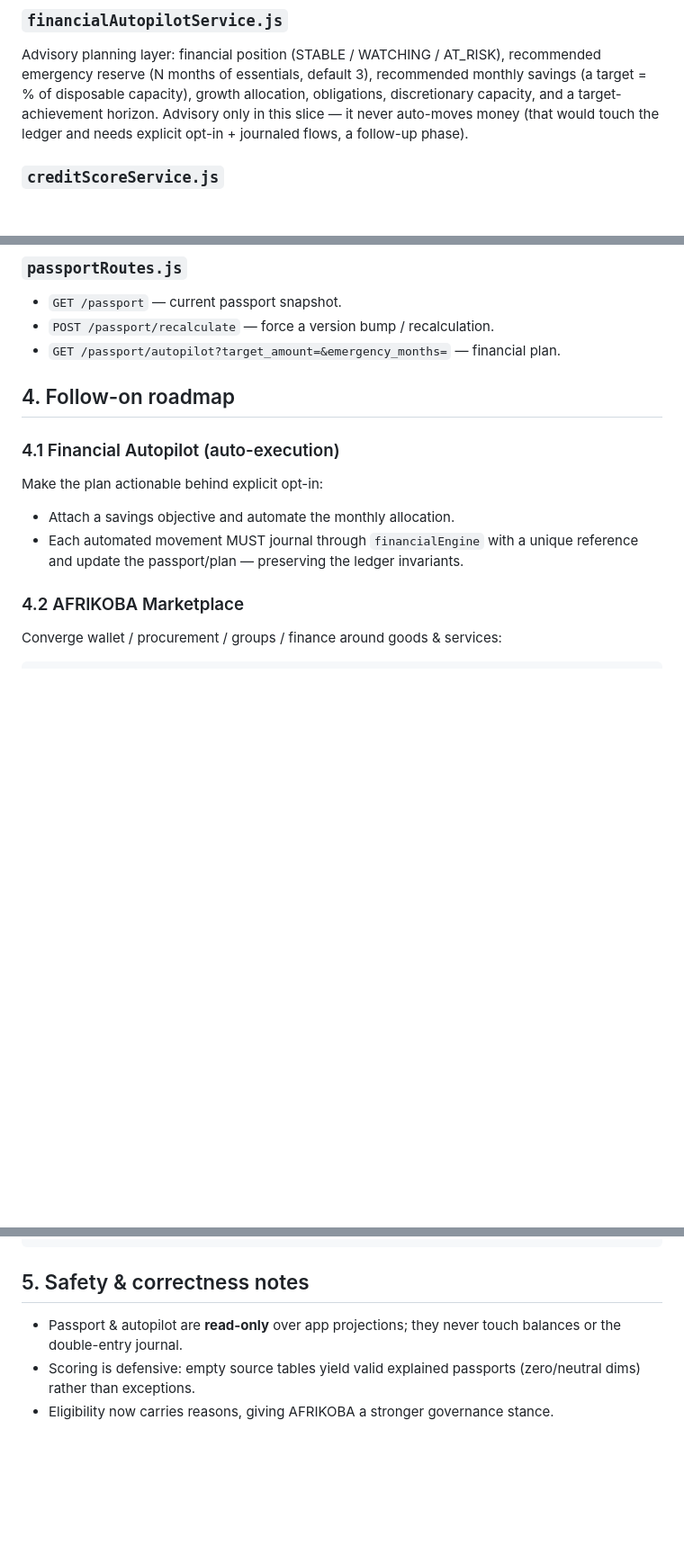
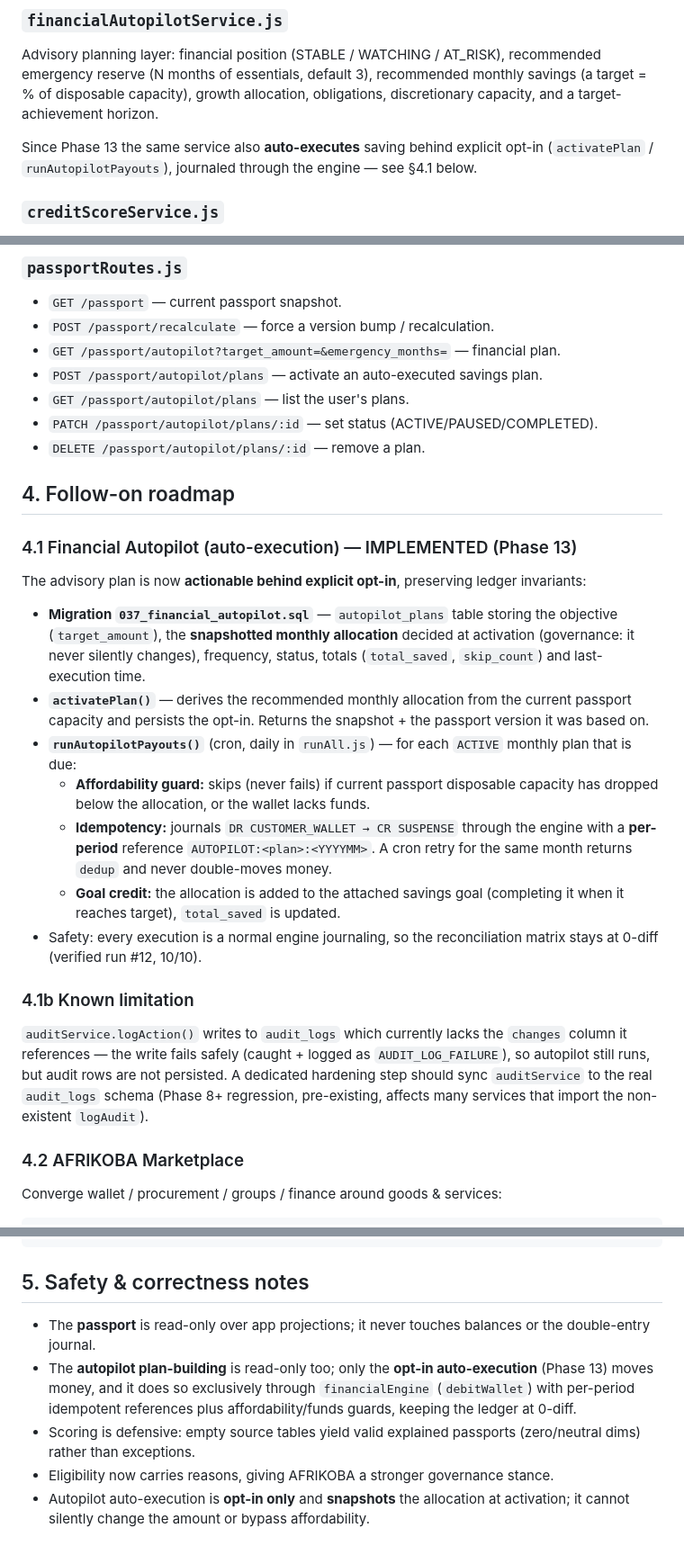
Before and after one commit to KIGOMA-CONNECT/Afrikoba-Global, a Markdown page: docs/PASSPORT_DESIGN.md, 3 parts joined by grey strips. Shown at 90% size. Rendered like a GitHub page; blank space fills up the shorter version.

Commit message:
docs(passport): mark Phase 13 autopilot auto-execution as implemented

```diff
--- a/docs/PASSPORT_DESIGN.md
+++ b/docs/PASSPORT_DESIGN.md
@@ -85,9 +85,11 @@ Computes and persists an explained passport:
 Advisory planning layer: financial position (STABLE / WATCHING / AT_RISK),
 recommended emergency reserve (N months of essentials, default 3), recommended
 monthly savings (a target = % of disposable capacity), growth allocation,
-obligations, discretionary capacity, and a target-achievement horizon. Advisory
-only in this slice — it never auto-moves money (that would touch the ledger and
-needs explicit opt-in + journaled flows, a follow-up phase).
+obligations, discretionary capacity, and a target-achievement horizon.
+
+Since Phase 13 the same service also **auto-executes** saving behind explicit
+opt-in (`activatePlan` / `runAutopilotPayouts`), journaled through the engine —
+see §4.1 below.
 
 ### `creditScoreService.js`
 - **Bug fix:** the legacy `calculateScore` queried a non-existent `vicoba_loans`
@@ -102,14 +104,44 @@ needs explicit opt-in + journaled flows, a follow-up phase).
 - `GET /passport` — current passport snapshot.
 - `POST /passport/recalculate` — force a version bump / recalculation.
 - `GET /passport/autopilot?target_amount=&emergency_months=` — financial plan.
+- `POST /passport/autopilot/plans` — activate an auto-executed savings plan.
+- `GET /passport/autopilot/plans` — list the user's plans.
+- `PATCH /passport/autopilot/plans/:id` — set status (ACTIVE/PAUSED/COMPLETED).
+- `DELETE /passport/autopilot/plans/:id` — remove a plan.
 
 ## 4. Follow-on roadmap
 
-### 4.1 Financial Autopilot (auto-execution)
-Make the plan actionable behind explicit opt-in:
-- Attach a savings objective and automate the monthly allocation.
-- Each automated movement MUST journal through `financialEngine` with a unique
-  reference and update the passport/plan — preserving the ledger invariants.
+### 4.1 Financial Autopilot (auto-execution) — IMPLEMENTED (Phase 13)
+
+The advisory plan is now **actionable behind explicit opt-in**, preserving ledger
+invariants:
+
+- **Migration `037_financial_autopilot.sql`** — `autopilot_plans` table storing the
+  objective (`target_amount`), the **snapshotted monthly allocation** decided at
+  activation (governance: it never silently changes), frequency, status, totals
+  (`total_saved`, `skip_count`) and last-execution time.
+- **`activatePlan()`** — derives the recommended monthly allocation from the
+  current passport capacity and persists the opt-in. Returns the snapshot + the
+  passport version it was based on.
+- **`runAutopilotPayouts()`** (cron, daily in `runAll.js`) — for each `ACTIVE`
+  monthly plan that is due:
+  - **Affordability guard:** skips (never fails) if current passport disposable
+    capacity has dropped below the allocation, or the wallet lacks funds.
+  - **Idempotency:** journals `DR CUSTOMER_WALLET → CR SUSPENSE` through the
+    engine with a **per-period** reference `AUTOPILOT:<plan>:<YYYYMM>`. A cron
+    retry for the same month returns `dedup` and never double-moves money.
+  - **Goal credit:** the allocation is added to the attached savings goal
+    (completing it when it reaches target), `total_saved` is updated.
+- Safety: every execution is a normal engine journaling, so the reconciliation
+  matrix stays at 0-diff (verified run #12, 10/10).
+
+### 4.1b Known limitation
+`auditService.logAction()` writes to `audit_logs` which currently lacks the
+`changes` column it references — the write fails safely (caught + logged as
+`AUDIT_LOG_FAILURE`), so autopilot still runs, but audit rows are not persisted.
+A dedicated hardening step should sync `auditService` to the real `audit_logs`
+schema (Phase 8+ regression, pre-existing, affects many services that import the
+non-existent `logAudit`).
 
 ### 4.2 AFRIKOBA Marketplace
 Converge wallet / procurement / groups / finance around goods & services:
@@ -140,8 +172,14 @@ Need → discover → compare → finance → purchase → pay → insure → sa
 
 ## 5. Safety & correctness notes
 
-- Passport & autopilot are **read-only** over app projections; they never touch
-  balances or the double-entry journal.
+- The **passport** is read-only over app projections; it never touches balances or
+  the double-entry journal.
+- The **autopilot plan-building** is read-only too; only the **opt-in auto-execution**
+  (Phase 13) moves money, and it does so exclusively through `financialEngine`
+  (`debitWallet`) with per-period idempotent references plus affordability/funds
+  guards, keeping the ledger at 0-diff.
 - Scoring is defensive: empty source tables yield valid explained passports
   (zero/neutral dims) rather than exceptions.
 - Eligibility now carries reasons, giving AFRIKOBA a stronger governance stance.
+- Autopilot auto-execution is **opt-in only** and **snapshots** the allocation at
+  activation; it cannot silently change the amount or bypass affordability.
```
